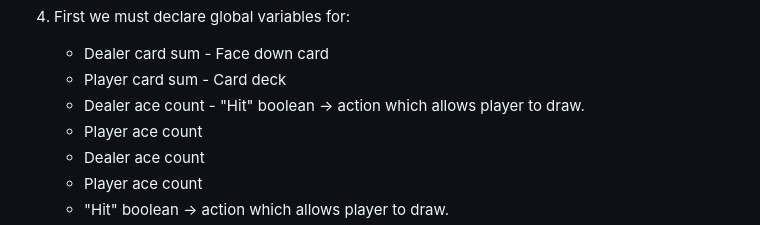
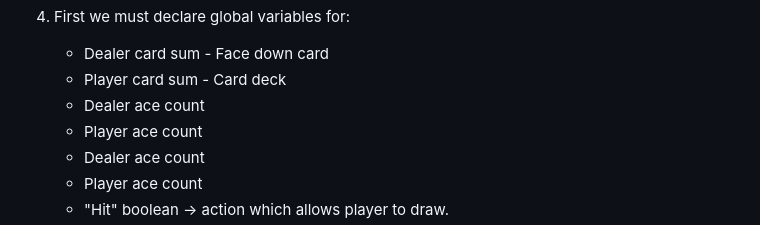
Before and after one commit to Saint888/Mod1-Project_BlackJack, a Markdown page: README.md, the part around the change. GitHub-like rendering.

```diff
--- a/README.md
+++ b/README.md
@@ -59,7 +59,7 @@ https://codesandbox.io/s/javascript-beginner-tutorial-blackjack-epegw?from-embed
  4. First we must declare global variables for:
     - Dealer card sum       - Face down card
     - Player card sum       - Card deck
-    - Dealer ace count      - "Hit" boolean -> action which allows player to draw.
+    - Dealer ace count
     - Player ace count
     - Dealer ace count
     - Player ace count
```
